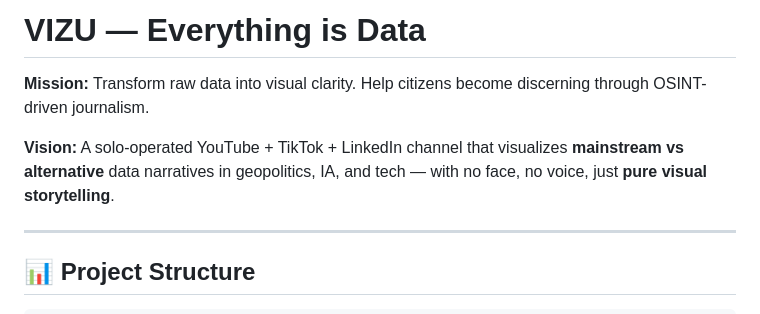
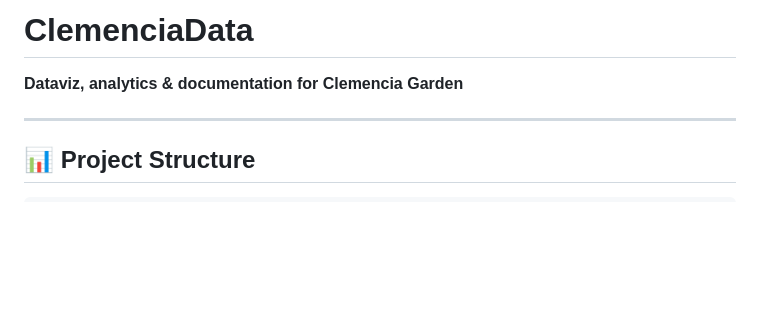
Before and after one commit to thesystemian/vizu, a Markdown page: README.md, the part around the change. Rendered like a GitHub page; blank space fills up the shorter version.

Commit message:
Rename to ClemenciaData and update description

```diff
--- a/README.md
+++ b/README.md
@@ -1,8 +1,6 @@
-# VIZU — Everything is Data
+# ClemenciaData
 
-**Mission:** Transform raw data into visual clarity. Help citizens become discerning through OSINT-driven journalism.
-
-**Vision:** A solo-operated YouTube + TikTok + LinkedIn channel that visualizes **mainstream vs alternative** data narratives in geopolitics, IA, and tech — with no face, no voice, just **pure visual storytelling**.
+**Dataviz, analytics & documentation for Clemencia Garden**
 
 ---
 
```
